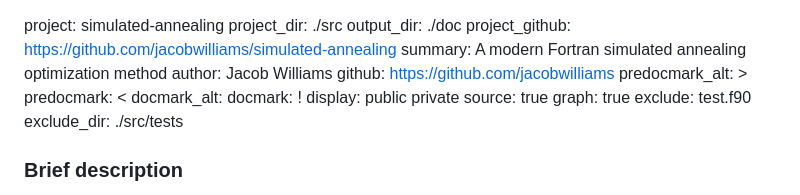
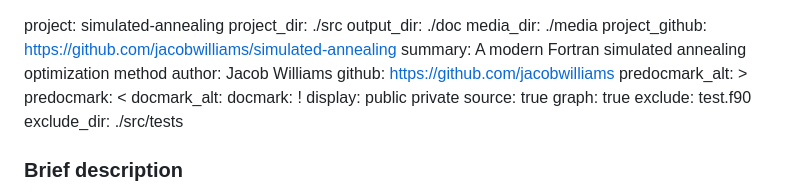
Before and after one commit to jacobwilliams/simulated-annealing, a Markdown page: simulated-annealing.md, the part around the change. GitHub-like rendering.

```diff
--- a/simulated-annealing.md
+++ b/simulated-annealing.md
@@ -1,6 +1,7 @@
 project: simulated-annealing
 project_dir: ./src
 output_dir: ./doc
+media_dir: ./media
 project_github: https://github.com/jacobwilliams/simulated-annealing
 summary: A modern Fortran simulated annealing optimization method
 author: Jacob Williams
```
Also changed, not shown: README.md (+3 -0 lines), media/logo.png (added), 1 other file.
